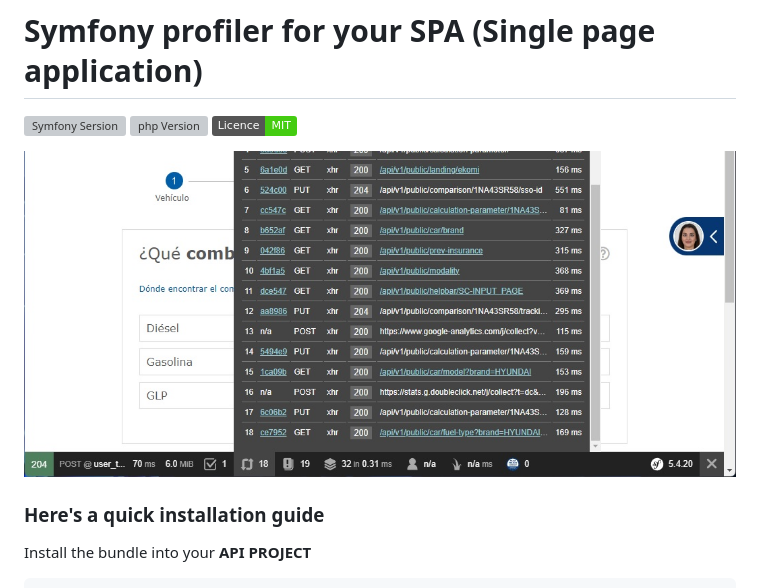
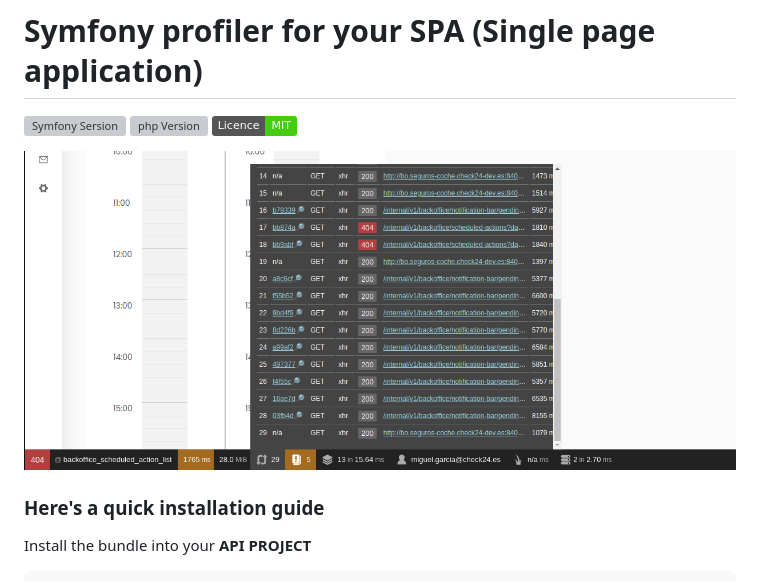
Before and after one commit to MGDSoft/symfony-profiler-spa, a Markdown page: README.md, the part around one of its changes. Drawn GitHub-style; pictures changed too: docs/example_profiler_spa.jpg (deleted), docs/example_profiler_spa.png (added); badges without logos; grey boxes are pictures that could not be loaded.

Commit message:
feat: add icon to load profile

```diff
--- a/README.md
+++ b/README.md
@@ -5,7 +5,7 @@
 ![Licence](https://img.shields.io/badge/Licence-MIT-brightgreen)
 
 
-![example](https://github.com/MGDSoft/symfony-profiler-spa/blob/main/docs/example_profiler_spa.jpg?raw=true "asd")
+![example](https://github.com/MGDSoft/symfony-profiler-spa/blob/main/docs/example_profiler_spa.png?raw=true "photo")
 
 ### Here's a quick installation guide
 
```
Also changed, not shown: other parts of README.md (+0 -2 lines), 2 other files.
